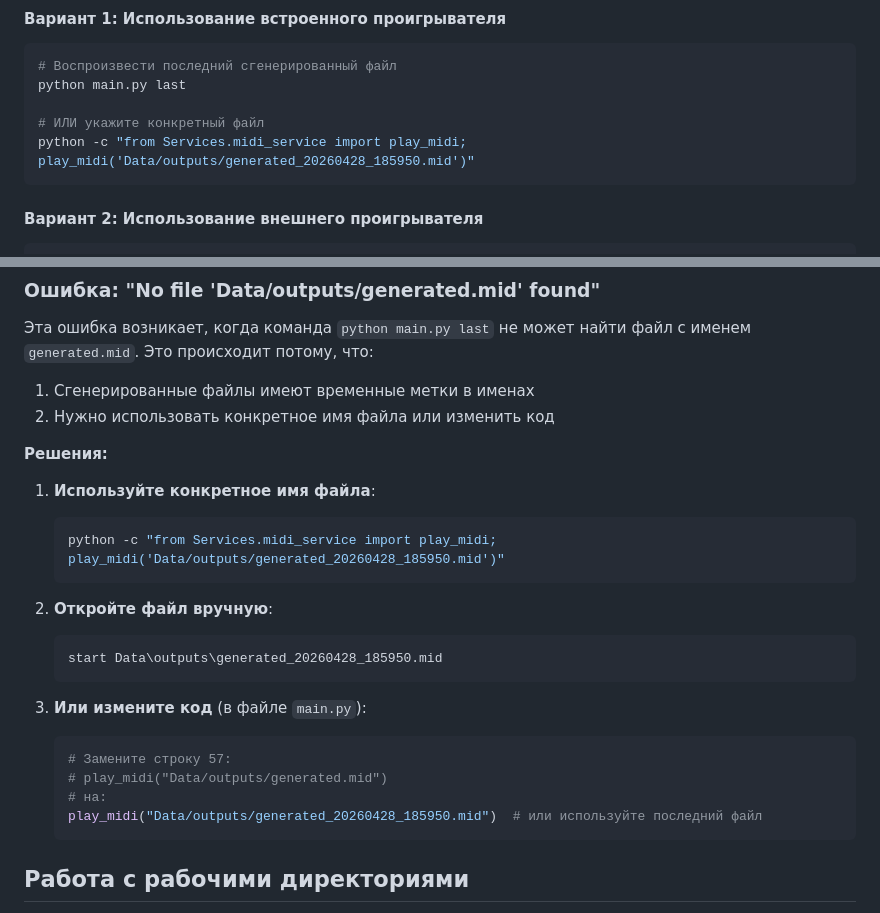
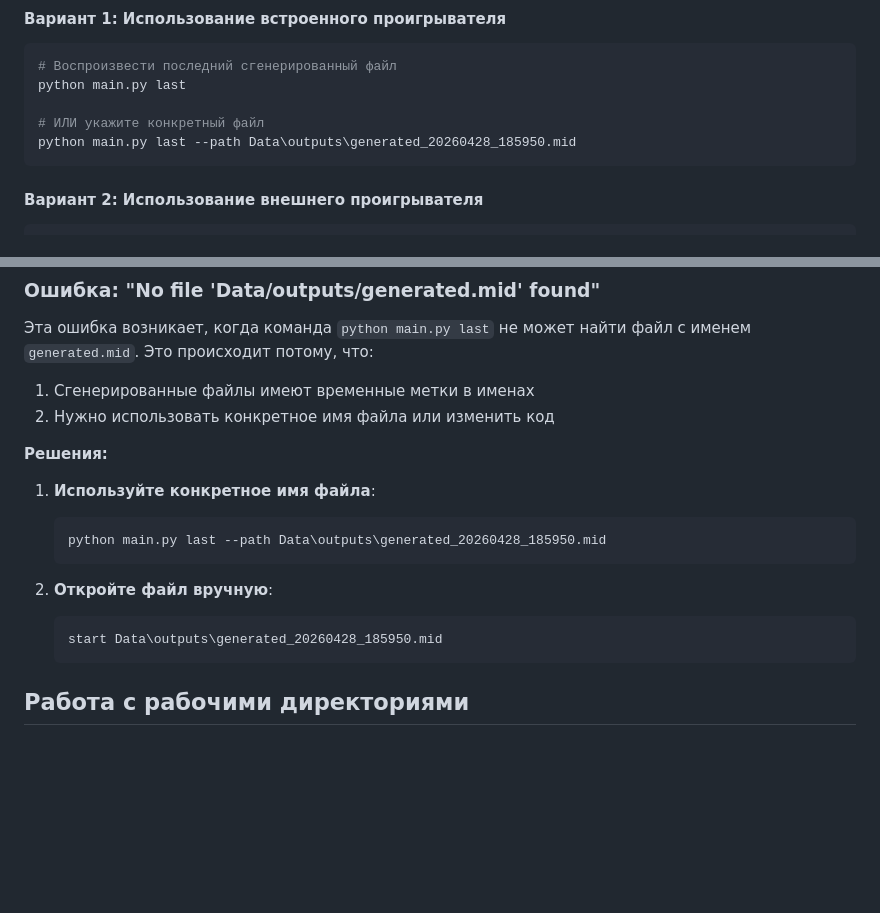
Before and after one commit to Bogdan-Fai/MIDIsynthesis, a Markdown page: USAGE.md, 2 parts joined by grey strips. Rendered like a GitHub page; blank space fills up the shorter version.

````diff
--- a/USAGE.md
+++ b/USAGE.md
@@ -26,7 +26,7 @@ python main.py generate --seed 123 --temperature 0.8 --top_k 20
 python main.py last
 
 # ИЛИ укажите конкретный файл
-python -c "from Services.midi_service import play_midi; play_midi('Data/outputs/generated_20260428_185950.mid')"
+python main.py last --path Data\outputs\generated_20260428_185950.mid
 ```
 
 #### Вариант 2: Использование внешнего проигрывателя
@@ -62,21 +62,15 @@ ls Data/outputs/*.mid
 **Решения:**
 
 1. **Используйте конкретное имя файла**:
+
    ```bash
-   python -c "from Services.midi_service import play_midi; play_midi('Data/outputs/generated_20260428_185950.mid')"
+   python main.py last --path Data\outputs\generated_20260428_185950.mid
    ```
 
 2. **Откройте файл вручную**:
+
    ```bash
    start Data\outputs\generated_20260428_185950.mid
-   ```
-
-3. **Или измените код** (в файле `main.py`):
-   ```python
-   # Замените строку 57:
-   # play_midi("Data/outputs/generated.mid")
-   # на:
-   play_midi("Data/outputs/generated_20260428_185950.mid")  # или используйте последний файл
    ```
 
 ## Работа с рабочими директориями
````
Also changed, not shown: other parts of USAGE.md (+4 -0 lines), README.md (+70 -32 lines).
